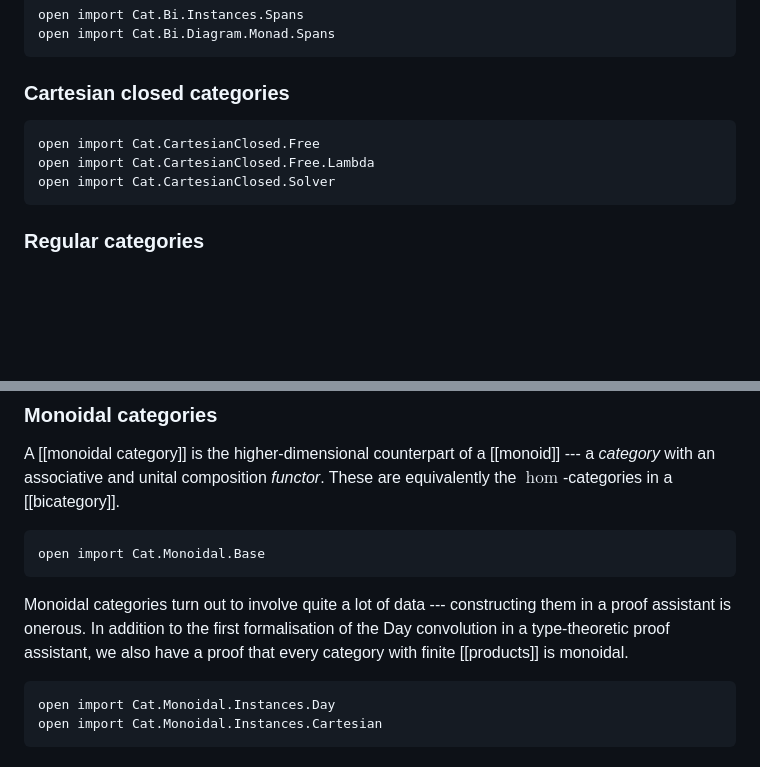
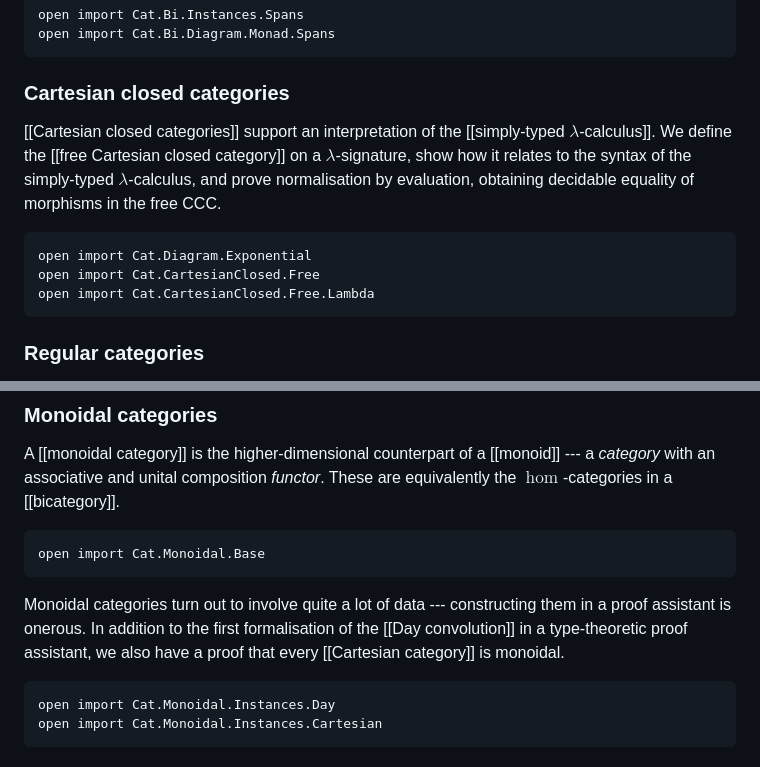
Before and after one commit to the1lab/1lab, a Markdown page: src/index.lagda.md, 2 parts joined by grey strips. Rendered like a GitHub page; blank space fills up the shorter version.

Commit message:
chore: finish writing index

````diff
--- a/src/index.lagda.md
+++ b/src/index.lagda.md
@@ -351,12 +351,17 @@ open import Cat.Bi.Diagram.Monad.Spans
 
 ### Cartesian closed categories
 
-<!-- TODO -->
+[[Cartesian closed categories]] support an interpretation of the
+[[simply-typed $\lambda$-calculus]]. We define the [[free Cartesian
+closed category]] on a $\lambda$-signature, show how it relates to
+the syntax of the simply-typed $\lambda$-calculus, and prove
+normalisation by evaluation, obtaining decidable equality of morphisms
+in the free CCC.
 
 ```agda
+open import Cat.Diagram.Exponential
 open import Cat.CartesianClosed.Free
 open import Cat.CartesianClosed.Free.Lambda
-open import Cat.CartesianClosed.Solver
 ```
 
 ### Regular categories
@@ -395,9 +400,9 @@ open import Cat.Monoidal.Base
 
 Monoidal categories turn out to involve quite a lot of data ---
 constructing them in a proof assistant is onerous. In addition to the
-first formalisation of the Day convolution in a type-theoretic proof
-assistant, we also have a proof that every category with finite
-[[products]] is monoidal.
+first formalisation of the [[Day convolution]] in a type-theoretic proof
+assistant, we also have a proof that every [[Cartesian category]] is
+monoidal.
 
 ```agda
 open import Cat.Monoidal.Instances.Day
````
Also changed, not shown: 2 other files.
